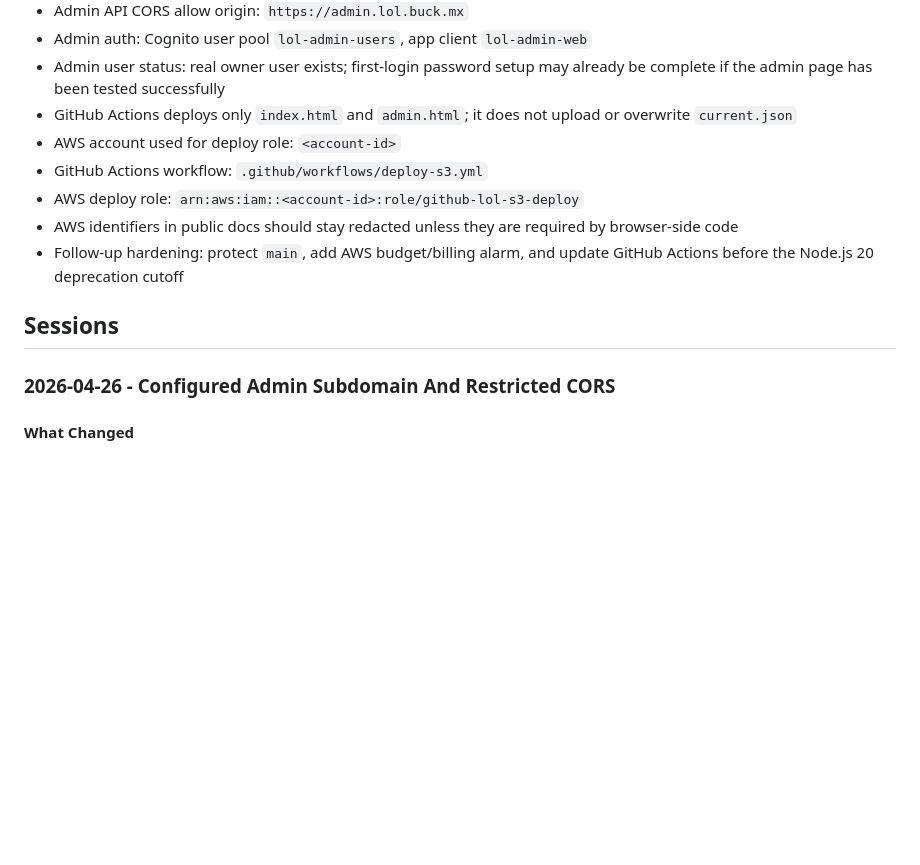
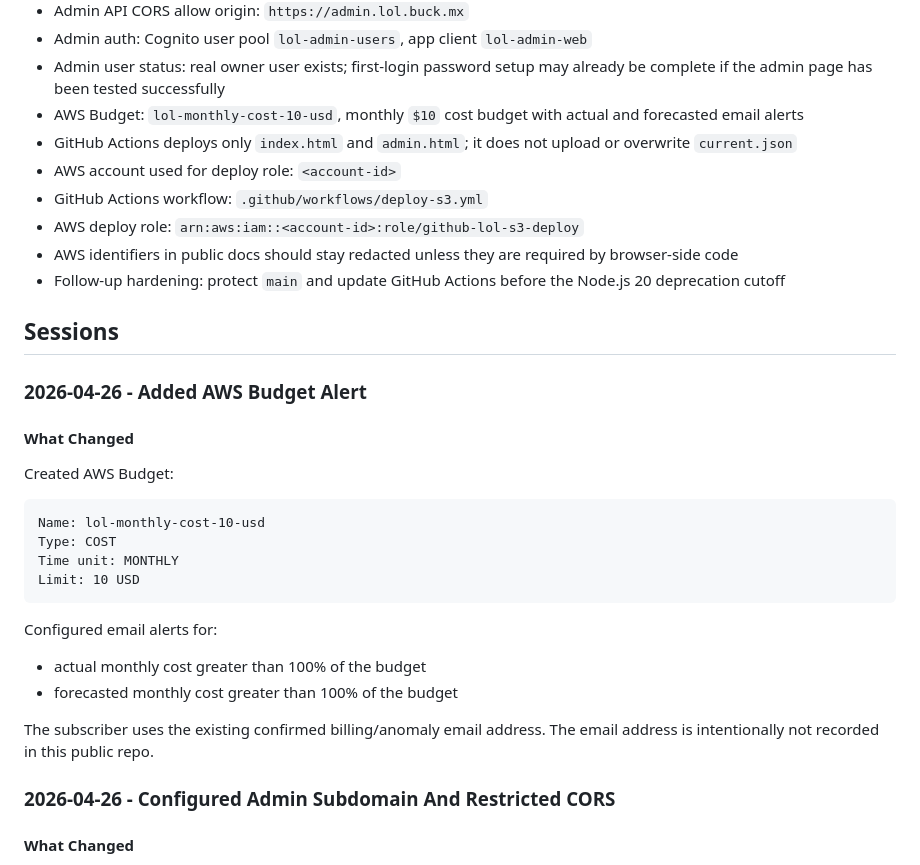
Before and after one commit to mout12/lol, a Markdown page: ai-session.md, the part around the change. Drawn GitHub-style; blank space fills up the shorter version.

Commit message:
Log AWS budget alert

````diff
--- a/ai-session.md
+++ b/ai-session.md
@@ -26,14 +26,35 @@ When continuing work in a future AI session:
 - Admin API CORS allow origin: `https://admin.lol.buck.mx`
 - Admin auth: Cognito user pool `lol-admin-users`, app client `lol-admin-web`
 - Admin user status: real owner user exists; first-login password setup may already be complete if the admin page has been tested successfully
+- AWS Budget: `lol-monthly-cost-10-usd`, monthly `$10` cost budget with actual and forecasted email alerts
 - GitHub Actions deploys only `index.html` and `admin.html`; it does not upload or overwrite `current.json`
 - AWS account used for deploy role: `<account-id>`
 - GitHub Actions workflow: `.github/workflows/deploy-s3.yml`
 - AWS deploy role: `arn:aws:iam::<account-id>:role/github-lol-s3-deploy`
 - AWS identifiers in public docs should stay redacted unless they are required by browser-side code
-- Follow-up hardening: protect `main`, add AWS budget/billing alarm, and update GitHub Actions before the Node.js 20 deprecation cutoff
+- Follow-up hardening: protect `main` and update GitHub Actions before the Node.js 20 deprecation cutoff
 
 ## Sessions
+
+### 2026-04-26 - Added AWS Budget Alert
+
+#### What Changed
+
+Created AWS Budget:
+
+```text
+Name: lol-monthly-cost-10-usd
+Type: COST
+Time unit: MONTHLY
+Limit: 10 USD
+```
+
+Configured email alerts for:
+
+- actual monthly cost greater than 100% of the budget
+- forecasted monthly cost greater than 100% of the budget
+
+The subscriber uses the existing confirmed billing/anomaly email address. The email address is intentionally not recorded in this public repo.
 
 ### 2026-04-26 - Configured Admin Subdomain And Restricted CORS
 
````
